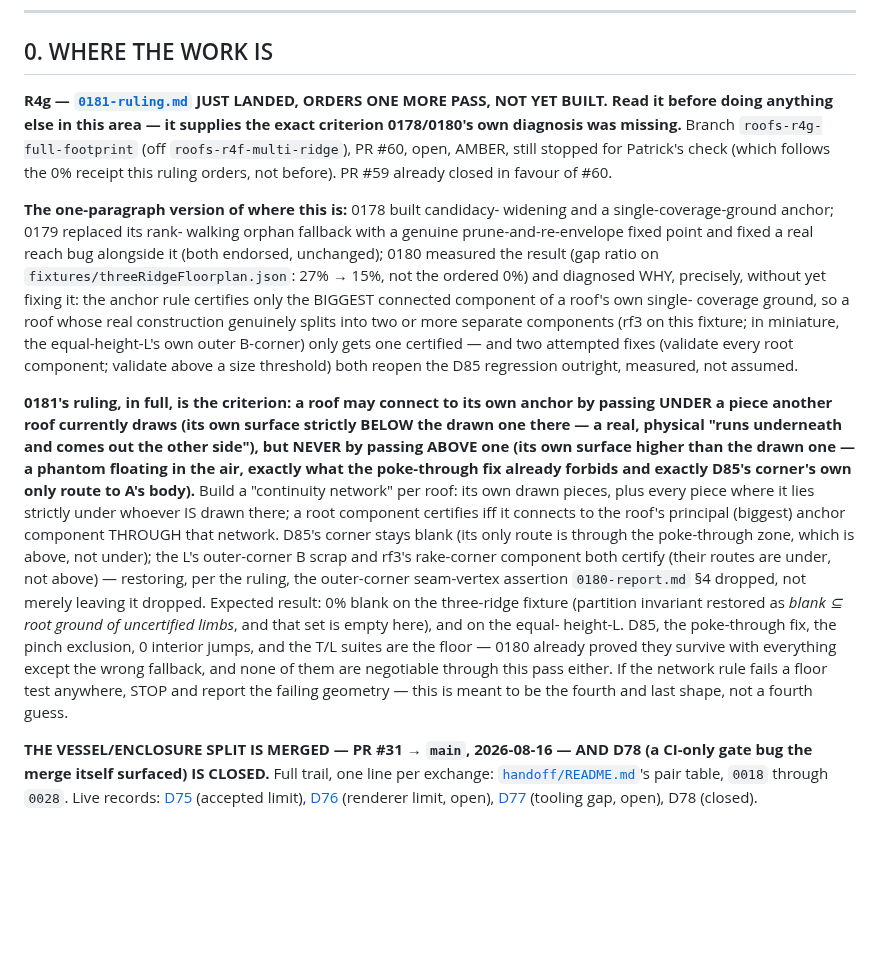
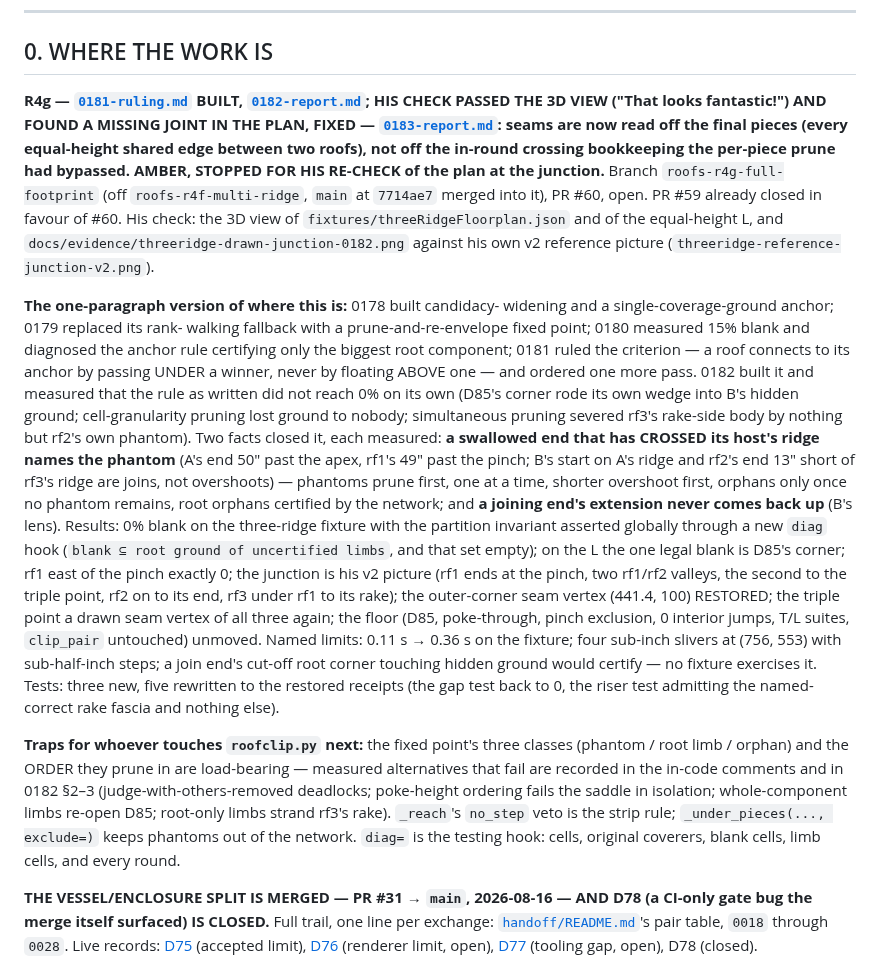
Before and after one commit to pjm4github/FloorPlanner, a Markdown page: docs/SESSION_SNAPSHOT.md, the part around one of its changes. Drawn GitHub-style; blank space fills up the shorter version.

```diff
--- a/docs/SESSION_SNAPSHOT.md
+++ b/docs/SESSION_SNAPSHOT.md
@@ -66,53 +66,60 @@ must not be trusted over it.
 
 ## 0. WHERE THE WORK IS
 
-**R4g — [`0181-ruling.md`](handoff/0181-ruling.md) JUST LANDED, ORDERS
-ONE MORE PASS, NOT YET BUILT. Read it before doing anything else in
-this area — it supplies the exact criterion 0178/0180's own diagnosis
-was missing.** Branch `roofs-r4g-full-footprint` (off
-`roofs-r4f-multi-ridge`), PR #60, open, AMBER, still stopped for
-Patrick's check (which follows the 0% receipt this ruling orders, not
-before). PR #59 already closed in favour of #60.
+**R4g — [`0181-ruling.md`](handoff/0181-ruling.md) BUILT, [`0182-report.md`](handoff/0182-report.md);
+HIS CHECK PASSED THE 3D VIEW ("That looks fantastic!") AND FOUND A
+MISSING JOINT IN THE PLAN, FIXED — [`0183-report.md`](handoff/0183-report.md):
+seams are now read off the final pieces (every equal-height shared edge
+between two roofs), not off the in-round crossing bookkeeping the
+per-piece prune had bypassed. AMBER, STOPPED FOR HIS RE-CHECK of the
+plan at the junction.** Branch `roofs-r4g-full-footprint` (off `roofs-r4f-multi-ridge`,
+`main` at `7714ae7` merged into it), PR #60, open. PR #59 already closed
+in favour of #60. His check: the 3D view of
+`fixtures/threeRidgeFloorplan.json` and of the equal-height L, and
+`docs/evidence/threeridge-drawn-junction-0182.png` against his own v2
+reference picture (`threeridge-reference-junction-v2.png`).
 
 **The one-paragraph version of where this is:** 0178 built candidacy-
 widening and a single-coverage-ground anchor; 0179 replaced its rank-
-walking orphan fallback with a genuine prune-and-re-envelope fixed
-point and fixed a real reach bug alongside it (both endorsed,
-unchanged); 0180 measured the result (gap ratio on
-`fixtures/threeRidgeFloorplan.json`: 27% → 15%, not the ordered 0%) and
-diagnosed WHY, precisely, without yet fixing it: the anchor rule
-certifies only the BIGGEST connected component of a roof's own single-
-coverage ground, so a roof whose real construction genuinely splits
-into two or more separate components (rf3 on this fixture; in
-miniature, the equal-height-L's own outer B-corner) only gets one
-certified — and two attempted fixes (validate every root component;
-validate above a size threshold) both reopen the D85 regression
-outright, measured, not assumed.
+walking fallback with a prune-and-re-envelope fixed point; 0180 measured
+15% blank and diagnosed the anchor rule certifying only the biggest root
+component; 0181 ruled the criterion — a roof connects to its anchor by
+passing UNDER a winner, never by floating ABOVE one — and ordered one
+more pass. 0182 built it and measured that the rule as written did not
+reach 0% on its own (D85's corner rode its own wedge into B's hidden
+ground; cell-granularity pruning lost ground to nobody; simultaneous
+pruning severed rf3's rake-side body by nothing but rf2's own phantom).
+Two facts closed it, each measured: **a swallowed end that has CROSSED
+its host's ridge names the phantom** (A's end 50" past the apex, rf1's
+49" past the pinch; B's start on A's ridge and rf2's end 13" short of
+rf3's ridge are joins, not overshoots) — phantoms prune first, one at a
+time, shorter overshoot first, orphans only once no phantom remains,
+root orphans certified by the network; and **a joining end's extension
+never comes back up** (B's lens). Results: 0% blank on the three-ridge
+fixture with the partition invariant asserted globally through a new
+`diag` hook (`blank ⊆ root ground of uncertified limbs`, and that set
+empty); on the L the one legal blank is D85's corner; rf1 east of the
+pinch exactly 0; the junction is his v2 picture (rf1 ends at the pinch,
+two rf1/rf2 valleys, the second to the triple point, rf2 on to its end,
+rf3 under rf1 to its rake); the outer-corner seam vertex (441.4, 100)
+RESTORED; the triple point a drawn seam vertex of all three again; the
+floor (D85, poke-through, pinch exclusion, 0 interior jumps, T/L suites,
+`clip_pair` untouched) unmoved. Named limits: 0.11 s → 0.36 s on the
+fixture; four sub-inch slivers at (756, 553) with sub-half-inch steps;
+a join end's cut-off root corner touching hidden ground would certify —
+no fixture exercises it. Tests: three new, five rewritten to the
+restored receipts (the gap test back to 0, the riser test admitting the
+named-correct rake fascia and nothing else).
 
-**0181's ruling, in full, is the criterion: a roof may connect to its
-own anchor by passing UNDER a piece another roof currently draws (its
-own surface strictly BELOW the drawn one there — a real, physical
-"runs underneath and comes out the other side"), but NEVER by passing
-ABOVE one (its own surface higher than the drawn one — a phantom
-floating in the air, exactly what the poke-through fix already forbids
-and exactly D85's corner's own only route to A's body).** Build a
-"continuity network" per roof: its own drawn pieces, plus every piece
-where it lies strictly under whoever IS drawn there; a root component
-certifies iff it connects to the roof's principal (biggest) anchor
-component THROUGH that network. D85's corner stays blank (its only
-route is through the poke-through zone, which is above, not under); the
-L's outer-corner B scrap and rf3's rake-corner component both certify
-(their routes are under, not above) — restoring, per the ruling, the
-outer-corner seam-vertex assertion `0180-report.md` §4 dropped, not
-merely leaving it dropped. Expected result: 0% blank on the three-ridge
-fixture (partition invariant restored as *blank ⊆ root ground of
-uncertified limbs*, and that set is empty here), and on the equal-
-height-L. D85, the poke-through fix, the pinch exclusion, 0 interior
-jumps, and the T/L suites are the floor — 0180 already proved they
-survive with everything except the wrong fallback, and none of them are
-negotiable through this pass either. If the network rule fails a floor
-test anywhere, STOP and report the failing geometry — this is meant to
-be the fourth and last shape, not a fourth guess.
+**Traps for whoever touches `roofclip.py` next:** the fixed point's
+three classes (phantom / root limb / orphan) and the ORDER they prune in
+are load-bearing — measured alternatives that fail are recorded in the
+in-code comments and in 0182 §2–3 (judge-with-others-removed deadlocks;
+poke-height ordering fails the saddle in isolation; whole-component
+limbs re-open D85; root-only limbs strand rf3's rake). `_reach`'s
+`no_step` veto is the strip rule; `_under_pieces(..., exclude=)` keeps
+phantoms out of the network. `diag=` is the testing hook: cells,
+original coverers, blank cells, limb cells, and every round.
 
 **THE VESSEL/ENCLOSURE SPLIT IS MERGED — PR #31 → `main`, 2026‑08‑16 — AND
 D78 (a CI-only gate bug the merge itself surfaced) IS CLOSED.** Full trail,
```
Also changed, not shown: other parts of docs/SESSION_SNAPSHOT.md (+3 -3 lines), docs/handoff/0182-report.md (added, +155 -0 lines), docs/handoff/0183-report.md (added, +54 -0 lines), docs/evidence/threeridge-drawn-junction-0182.png (added).
